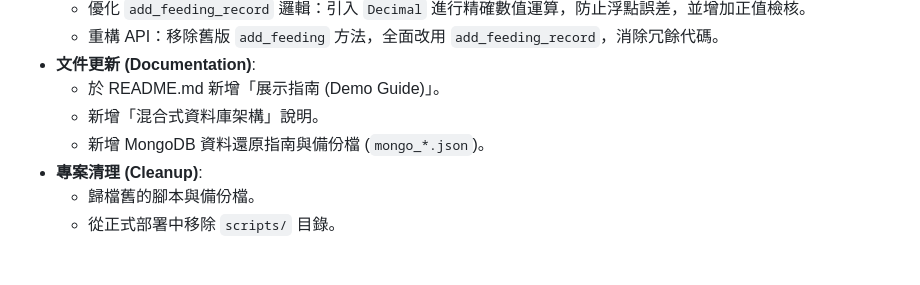
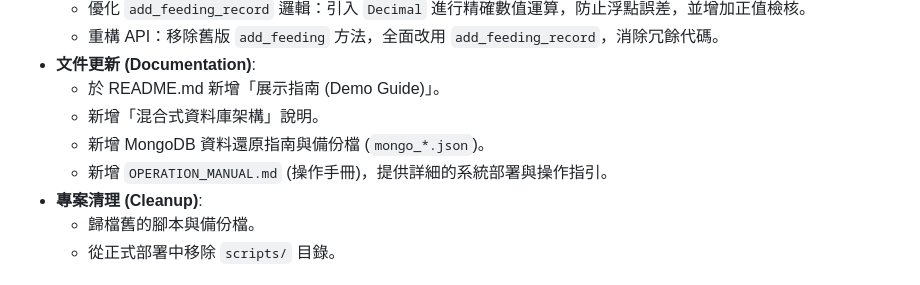
Before and after one commit to pollop123/zoo_db, a Markdown page: CHANGELOG.md, the part around the change. Drawn GitHub-style.

Commit message:
Add NoSQL deployment guide and Operation Manual

```diff
--- a/CHANGELOG.md
+++ b/CHANGELOG.md
@@ -40,6 +40,7 @@
     -   於 README.md 新增「展示指南 (Demo Guide)」。
     -   新增「混合式資料庫架構」說明。
     -   新增 MongoDB 資料還原指南與備份檔 (`mongo_*.json`)。
+    -   新增 `OPERATION_MANUAL.md` (操作手冊)，提供詳細的系統部署與操作指引。
 -   **專案清理 (Cleanup)**:
     -   歸檔舊的腳本與備份檔。
     -   從正式部署中移除 `scripts/` 目錄。
```
Also changed, not shown: OPERATION_MANUAL.md (added, +134 -0 lines), README.md (+2 -0 lines).
